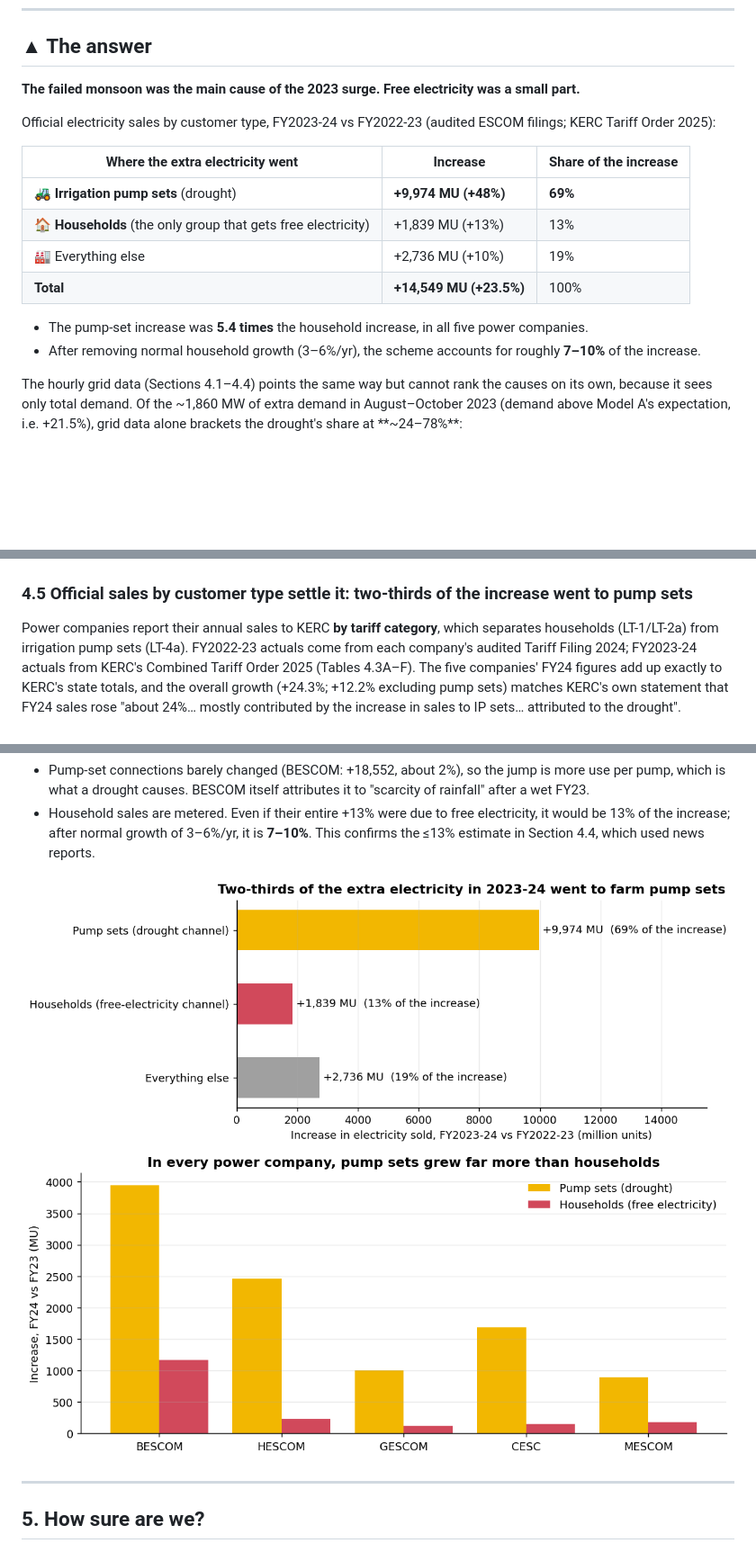
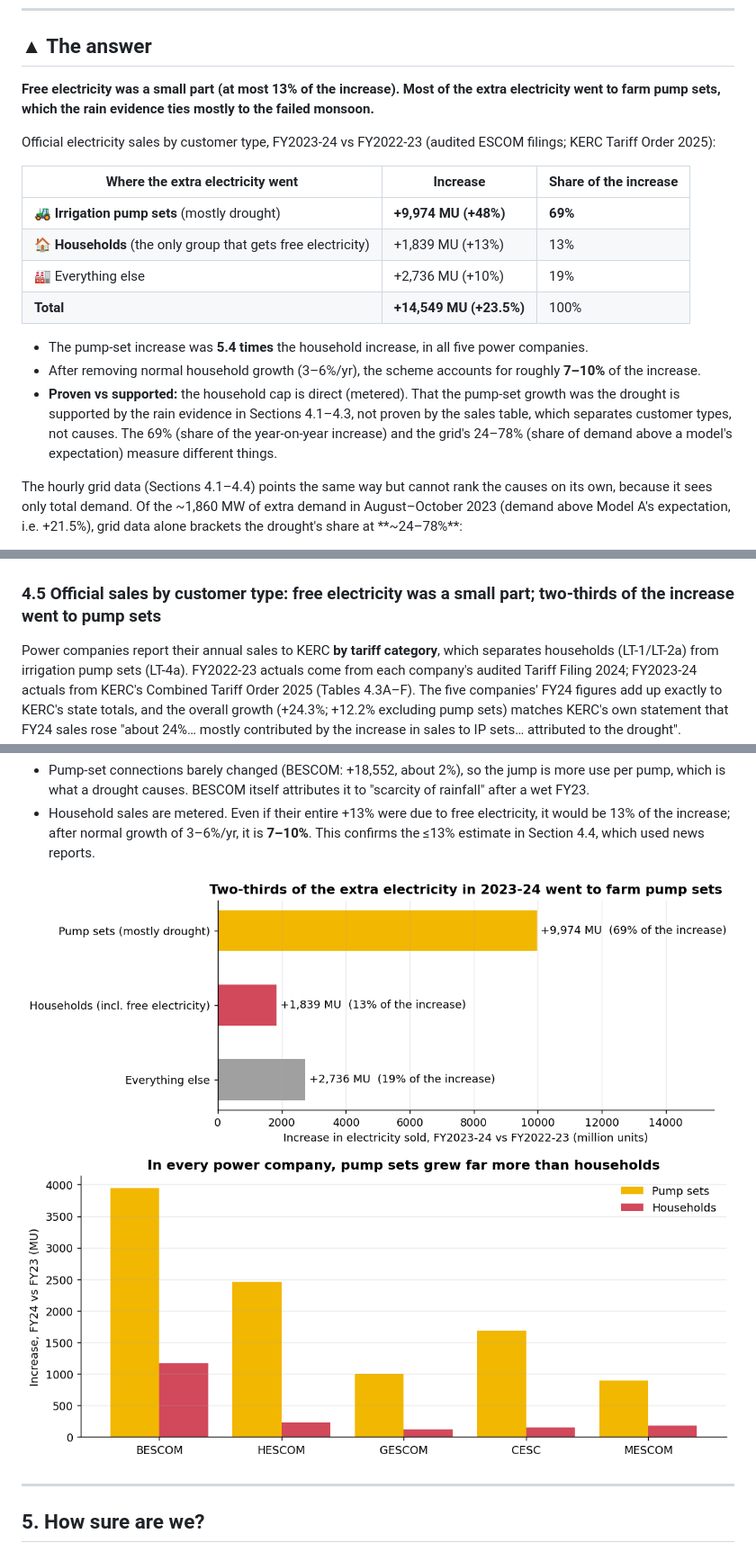
Before and after one commit to aravindanand2019-sudo/karnataka-power-2023, a Markdown page: reports/final_report.md, 3 parts joined by grey strips. Shown at 90% size. Drawn GitHub-style; pictures changed too: reports/figures/08_by_escom.png, reports/figures/08_sales_increase.png; blank space fills up the shorter version.

```diff
--- a/reports/final_report.md
+++ b/reports/final_report.md
@@ -5,19 +5,24 @@
 
 ## ▲ The answer
 
-**The failed monsoon was the main cause of the 2023 surge. Free electricity was a small part.**
+**Free electricity was a small part (at most 13% of the increase). Most of the extra electricity went to farm pump
+sets, which the rain evidence ties mostly to the failed monsoon.**
 
 Official electricity sales by customer type, FY2023-24 vs FY2022-23 (audited ESCOM filings; KERC Tariff Order 2025):
 
 | Where the extra electricity went | Increase | Share of the increase |
 |---|---|---|
-| 🚜 **Irrigation pump sets** (drought) | **+9,974 MU (+48%)** | **69%** |
+| 🚜 **Irrigation pump sets** (mostly drought) | **+9,974 MU (+48%)** | **69%** |
 | 🏠 **Households** (the only group that gets free electricity) | +1,839 MU (+13%) | 13% |
 | 🏭 Everything else | +2,736 MU (+10%) | 19% |
 | **Total** | **+14,549 MU (+23.5%)** | 100% |
 
 - The pump-set increase was **5.4 times** the household increase, in all five power companies.
 - After removing normal household growth (3–6%/yr), the scheme accounts for roughly **7–10%** of the increase.
+- **Proven vs supported:** the household cap is direct (metered). That the pump-set growth was the drought is
+  supported by the rain evidence in Sections 4.1–4.3, not proven by the sales table, which separates customer types,
+  not causes. The 69% (share of the year-on-year increase) and the grid's 24–78% (share of demand above a model's
+  expectation) measure different things.
 
 The hourly grid data (Sections 4.1–4.4) points the same way but cannot rank the causes on its own, because it sees
 only total demand. Of the ~1,860 MW of extra demand in August–October 2023 (demand above Model A's expectation, i.e.
@@ -170,7 +175,7 @@ limit.
 
 ![Revised ranges](figures/07_revised_ranges.png)
 
-### 4.5 Official sales by customer type settle it: two-thirds of the increase went to pump sets
+### 4.5 Official sales by customer type: free electricity was a small part; two-thirds of the increase went to pump sets
 
 Power companies report their annual sales to KERC **by tariff category**, which separates households (LT-1/LT-2a)
 from irrigation pump sets (LT-4a). FY2022-23 actuals come from each company's audited Tariff Filing 2024; FY2023-24
```
Also changed, not shown: other parts of reports/final_report.md (+7 -1 lines), 00_analysis_plan.md (+1 -0 lines), README.md (+19 -6 lines), 4 other files.
